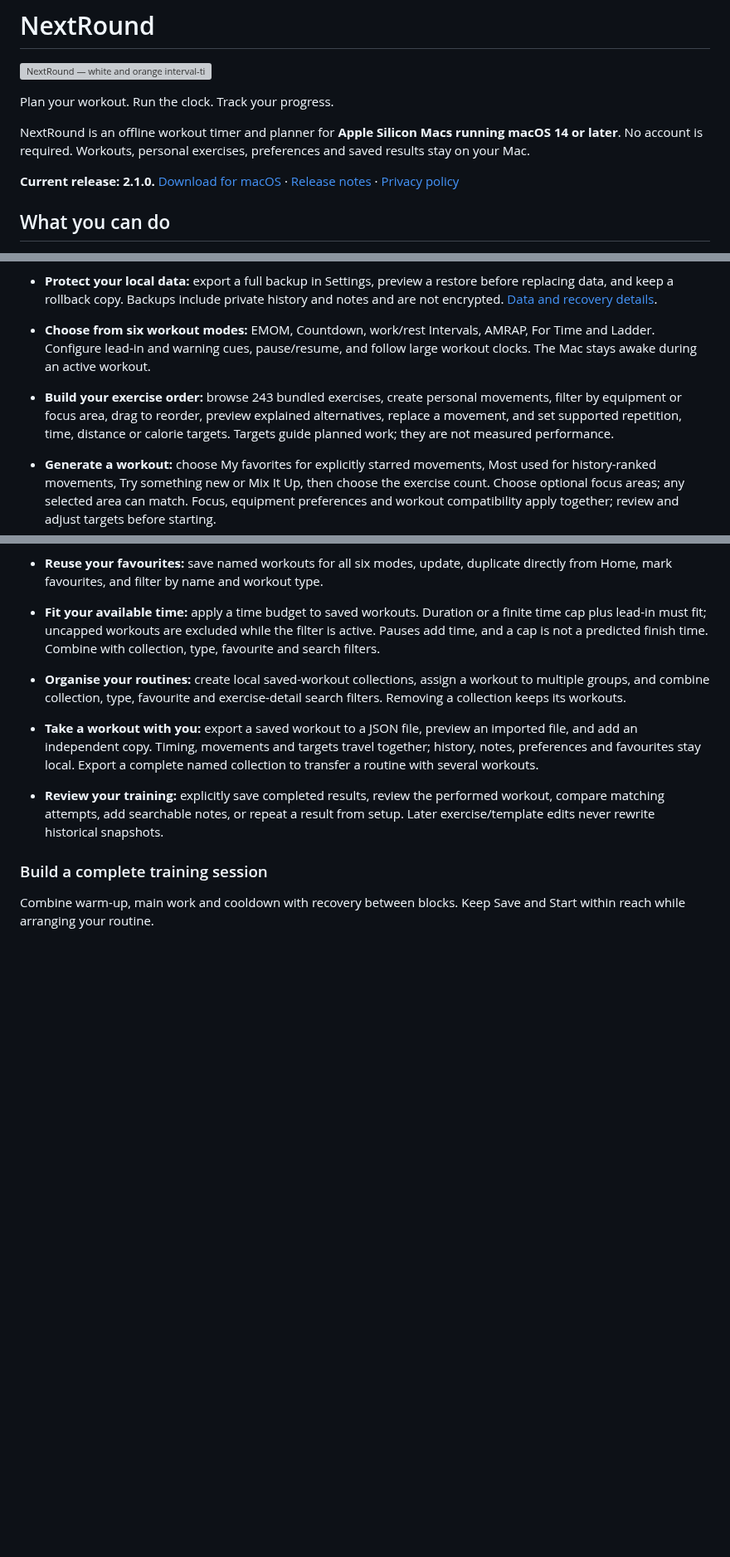
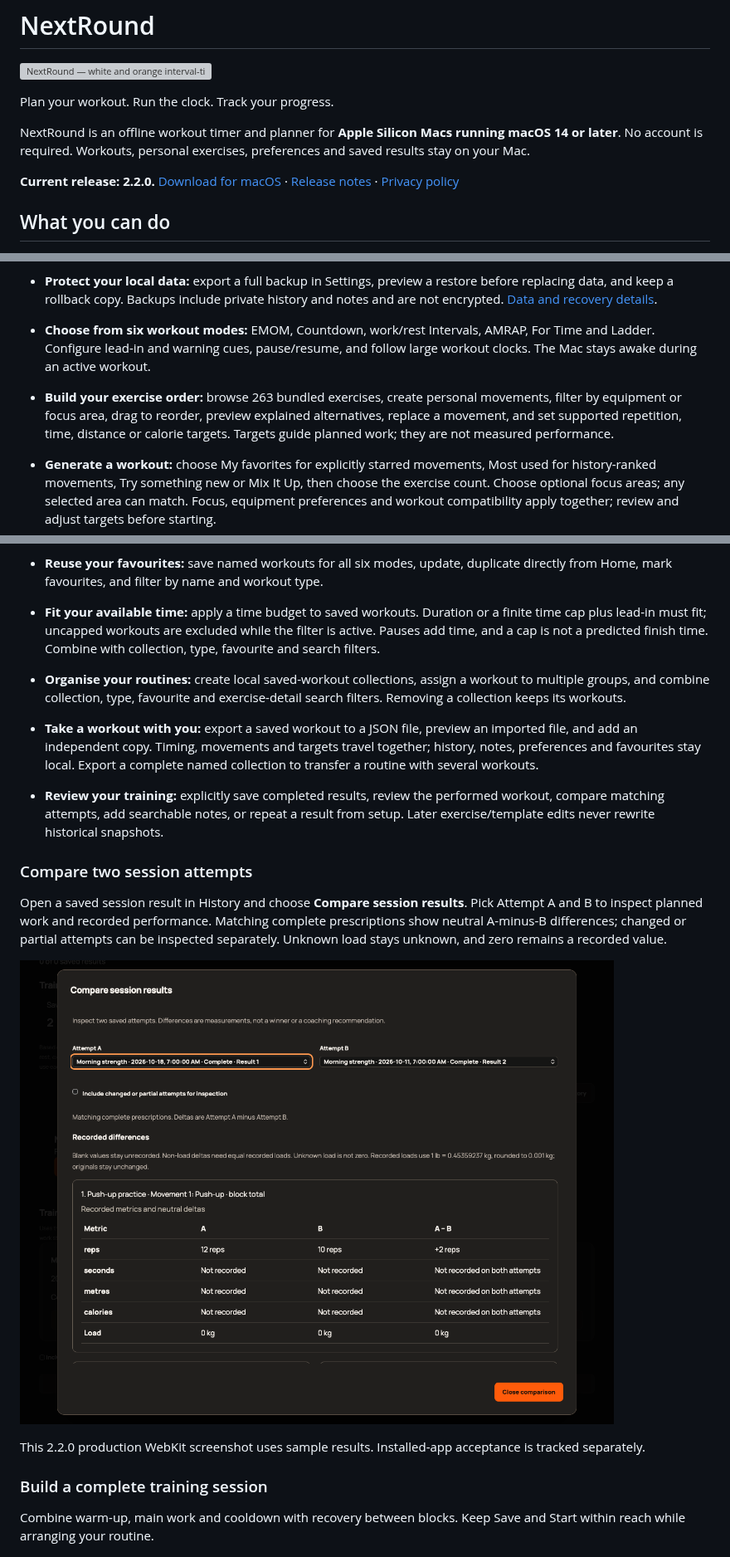
Before and after one commit to StormKiln/NextRound, a Markdown page: README.md, 3 parts joined by grey strips. Shown at 83% size. Rendered like a GitHub page; pictures changed too: docs/screenshots/session-comparison.png (added); blank space fills up the shorter version; grey boxes are pictures that could not be loaded.

Commit message:
chore: prepare 2.2.0 release documentation and validation

```diff
--- a/README.md
+++ b/README.md
@@ -6,7 +6,7 @@ Plan your workout. Run the clock. Track your progress.
 
 NextRound is an offline workout timer and planner for **Apple Silicon Macs running macOS 14 or later**. No account is required. Workouts, personal exercises, preferences and saved results stay on your Mac.
 
-**Current release: 2.1.0.** [Download for macOS](https://github.com/StormKiln/NextRound/releases/latest) · [Release notes](docs/release-notes-2.1.0.md) · [Privacy policy](PRIVACY.md)
+**Current release: 2.2.0.** [Download for macOS](https://github.com/StormKiln/NextRound/releases/latest) · [Release notes](docs/release-notes-2.2.0.md) · [Privacy policy](PRIVACY.md)
 
 ## What you can do
 
@@ -16,7 +16,7 @@ NextRound is an offline workout timer and planner for **Apple Silicon Macs runni
 - **Protect your local data:** export a full backup in Settings, preview a restore before replacing data, and keep a rollback copy. Backups include private history and notes and are not encrypted. [Data and recovery details](docs/training-storage.md).
 
 - **Choose from six workout modes:** EMOM, Countdown, work/rest Intervals, AMRAP, For Time and Ladder. Configure lead-in and warning cues, pause/resume, and follow large workout clocks. The Mac stays awake during an active workout.
-- **Build your exercise order:** browse 243 bundled exercises, create personal movements, filter by equipment or focus area, drag to reorder, preview explained alternatives, replace a movement, and set supported repetition, time, distance or calorie targets. Targets guide planned work; they are not measured performance.
+- **Build your exercise order:** browse 263 bundled exercises, create personal movements, filter by equipment or focus area, drag to reorder, preview explained alternatives, replace a movement, and set supported repetition, time, distance or calorie targets. Targets guide planned work; they are not measured performance.
 - **Generate a workout:** choose My favorites for explicitly starred movements, Most used for history-ranked movements, Try something new or Mix It Up, then choose the exercise count. Choose optional focus areas; any selected area can match. Focus, equipment preferences and workout compatibility apply together; review and adjust targets before starting.
 - **Star exercises:** mark bundled or personal movements in the picker and combine Favourites only with search, equipment and focus filters. Exercise stars stay on your Mac, separate from saved-workout favourites and usage history.
 - **Reuse your favourites:** save named workouts for all six modes, update, duplicate directly from Home, mark favourites, and filter by name and workout type.
@@ -24,6 +24,14 @@ NextRound is an offline workout timer and planner for **Apple Silicon Macs runni
 - **Organise your routines:** create local saved-workout collections, assign a workout to multiple groups, and combine collection, type, favourite and exercise-detail search filters. Removing a collection keeps its workouts.
 - **Take a workout with you:** export a saved workout to a JSON file, preview an imported file, and add an independent copy. Timing, movements and targets travel together; history, notes, preferences and favourites stay local. Export a complete named collection to transfer a routine with several workouts.
 - **Review your training:** explicitly save completed results, review the performed workout, compare matching attempts, add searchable notes, or repeat a result from setup. Later exercise/template edits never rewrite historical snapshots.
+
+### Compare two session attempts
+
+Open a saved session result in History and choose **Compare session results**. Pick Attempt A and B to inspect planned work and recorded performance. Matching complete prescriptions show neutral A-minus-B differences; changed or partial attempts can be inspected separately. Unknown load stays unknown, and zero remains a recorded value.
+
+![Session comparison with attempt selectors and recorded differences](docs/screenshots/session-comparison.png)
+
+This 2.2.0 production WebKit screenshot uses sample results. Installed-app acceptance is tracked separately.
 
 ### Build a complete training session
 
```
Also changed, not shown: docs/app-store-2.2.0.md (added, +13 -0 lines), docs/release-notes-2.2.0.md (added, +18 -0 lines), docs/training-storage.md (+8 -0 lines), docs/validation-2.2.0.md (added, +16 -0 lines), 9 other files.
